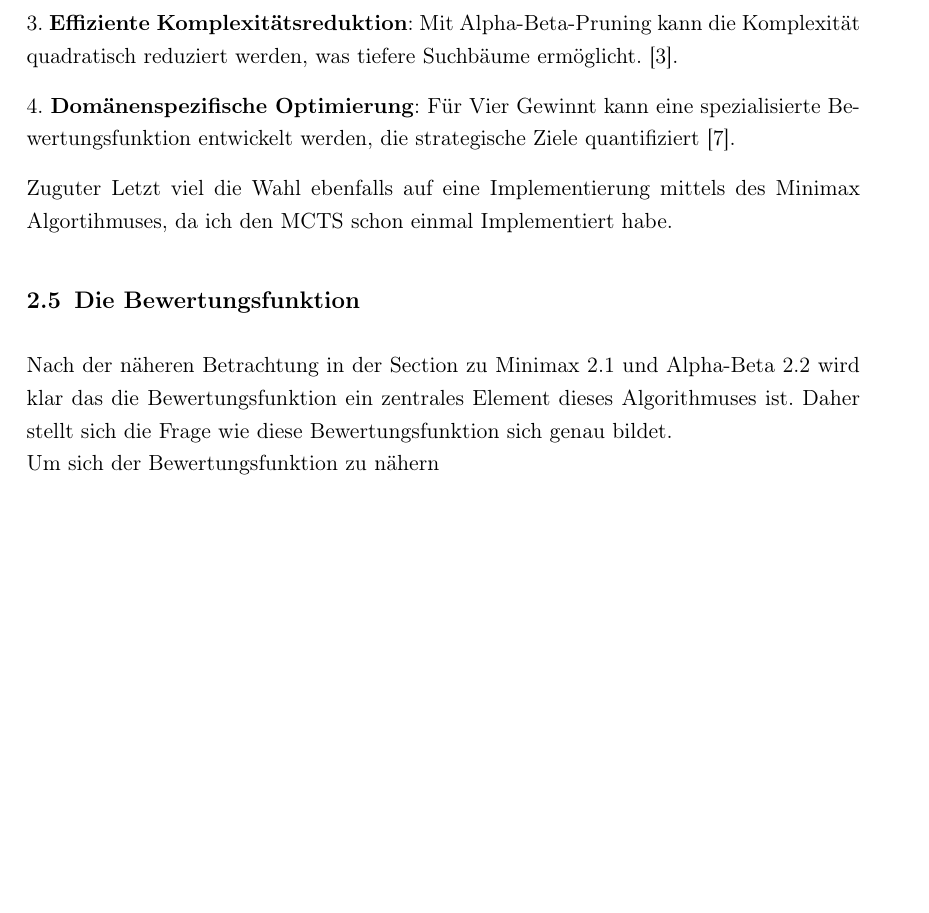
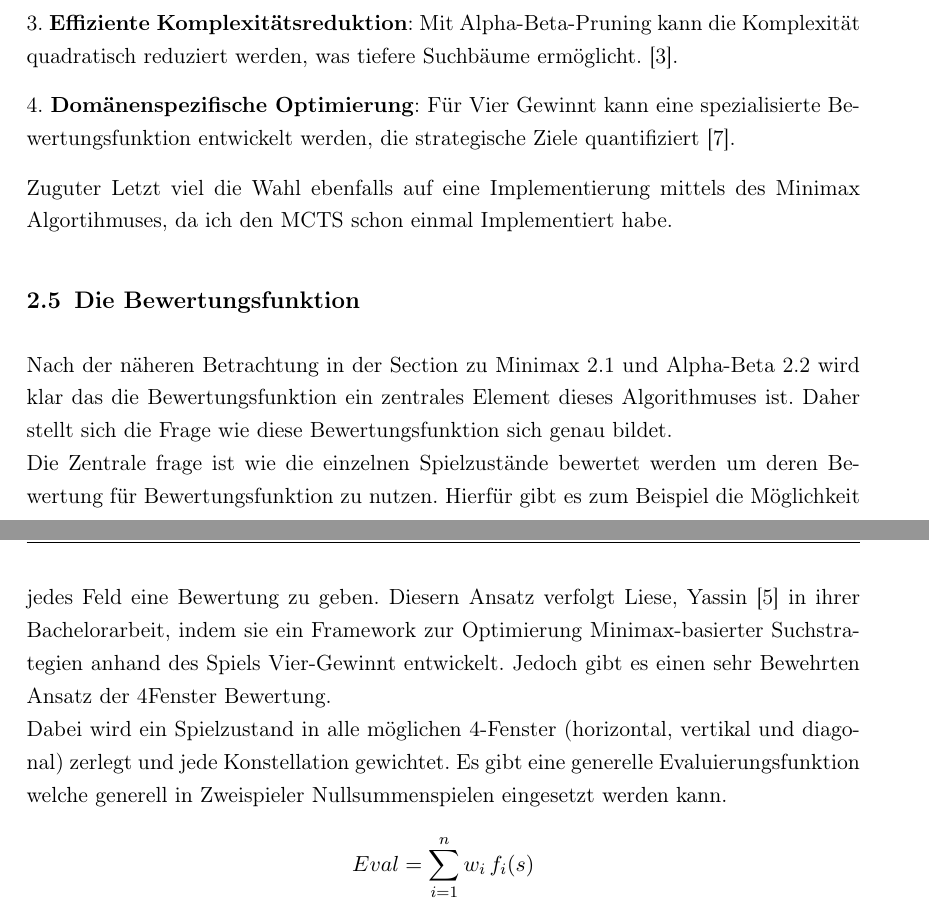
Before and after one commit to foxi-tude/Uni_Template_Hausarbeiten, a LaTeX paper (content/termpaper.tex, which reads content/chapters/lösungsansätze.tex): part of page 9 of 15 before the commit and two parts of pages 9 and 10 of 16 after it, the two joined at a grey line, cut so that both start at the same text, the shorter picture padded with empty space. Compiled offline with pdfLaTeX.

Commit message:
Geht vorran

```diff
--- a/content/chapters/lösungsansätze.tex
+++ b/content/chapters/lösungsansätze.tex
@@ -95,6 +93,7 @@ Zuguter Letzt viel die Wahl ebenfalls auf eine Implementierung mittels des Minim
 \subsection{Die Bewertungsfunktion}
 Nach der näheren Betrachtung in der Section zu Minimax \ref{minimax} und Alpha-Beta \ref{alphabeta} wird klar das die Bewertungsfunktion ein zentrales Element dieses Algorithmuses ist. Daher stellt sich die Frage wie diese Bewertungsfunktion sich genau bildet.
 \\
-Um sich der Bewertungsfunktion zu nähern
-
+Die Zentrale frage ist wie die einzelnen Spielzustände bewertet werden um deren Bewertung für Bewertungsfunktion zu nutzen. Hierfür gibt es zum Beispiel die Möglichkeit jedes Feld eine Bewertung zu geben. Diesern Ansatz verfolgt Liese, Yassin \cite{Liese2024} in ihrer Bachelorarbeit, indem sie ein Framework zur Optimierung Minimax-basierter Suchstrategien anhand des Spiels Vier-Gewinnt entwickelt. Jedoch gibt es einen sehr Bewehrten Ansatz der 4Fenster Bewertung.
+\\
+Dabei wird ein Spielzustand in alle möglichen 4-Fenster (horizontal, vertikal und diagonal) zerlegt und jede Konstellation gewichtet. Es gibt eine generelle Evaluierungsfunktion welche generell in Zweispieler Nullsummenspielen eingesetzt werden kann. $$Eval = \sum_{i=1}^{n} w_i\,f_i(s)$$
 \newpage
```
Also changed, not shown: content/termpaper.pdf, content/chapters/lösungsansätze.tex (4 more changed lines), 4 other files.
